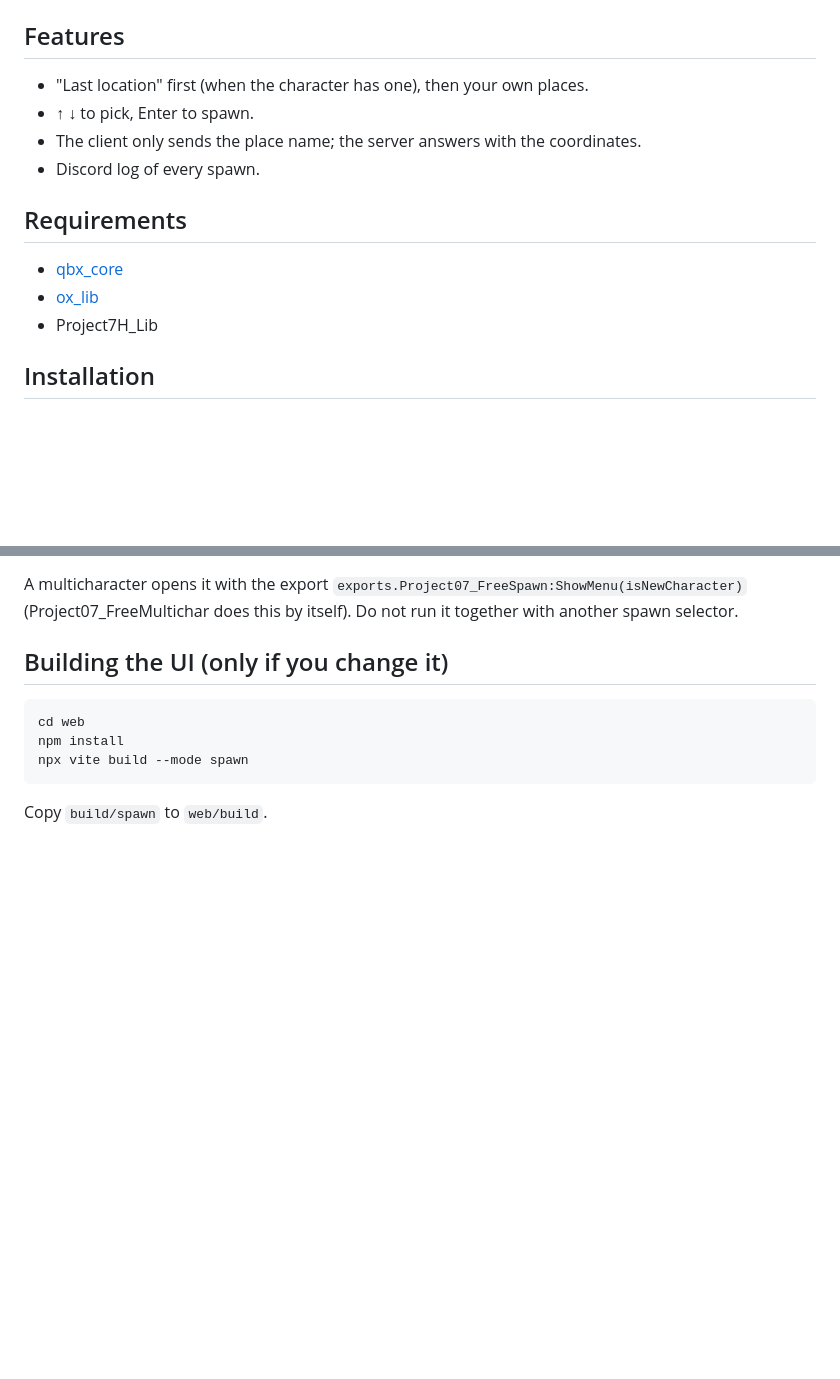
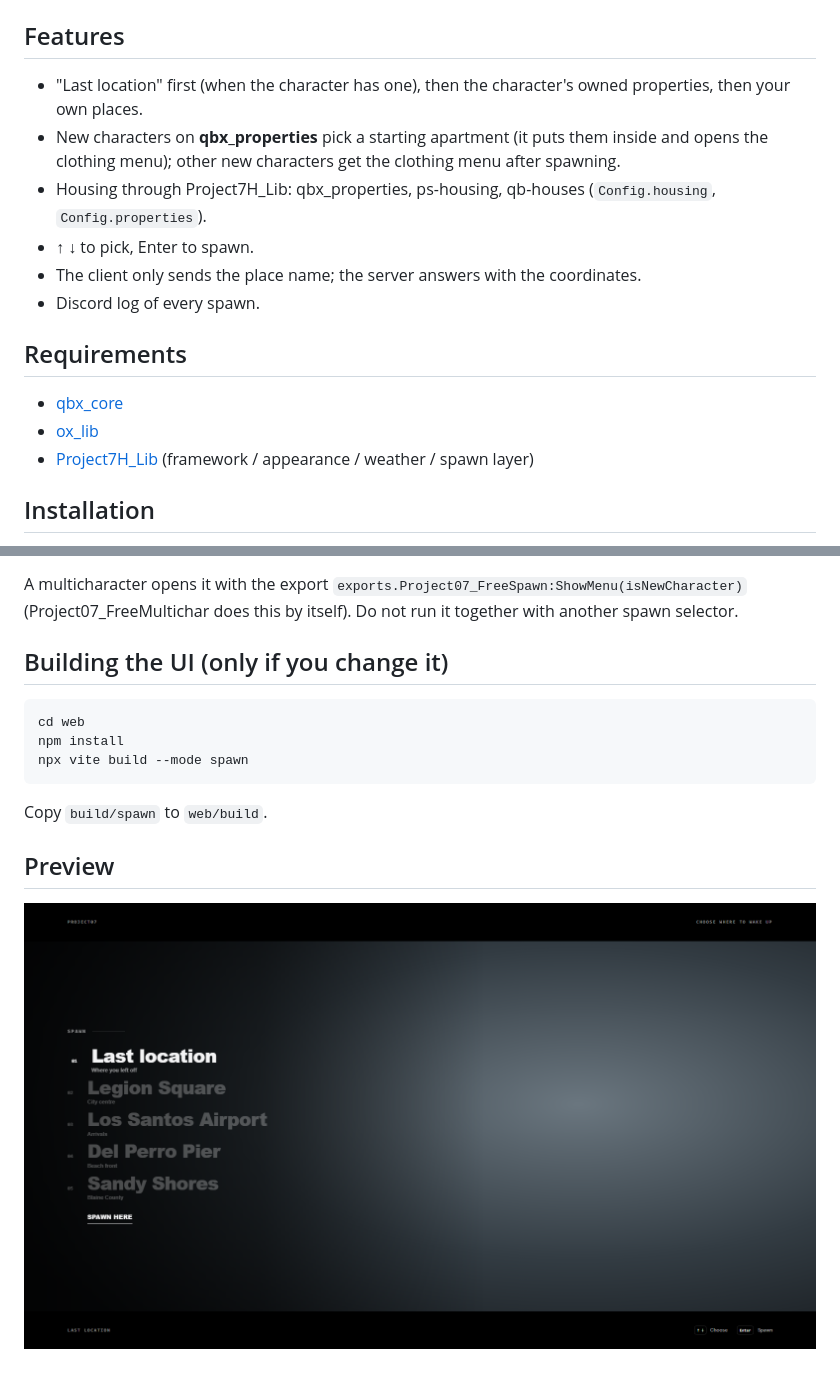
Before and after one commit to PehesaraNimnad/Project07_FreeSpawn, a Markdown page: README.md, 2 parts joined by grey strips. Rendered like a GitHub page; pictures changed too: preview.png (added); blank space fills up the shorter version.

Commit message:
Update free resource and add browser preview

````diff
--- a/README.md
+++ b/README.md
@@ -3,7 +3,9 @@
 Free spawn selector for Qbox. A clean text list on the left, an aerial camera flies over each place. No admin panel, places are in `config.lua`.
 
 ## Features
-- "Last location" first (when the character has one), then your own places.
+- "Last location" first (when the character has one), then the character's owned properties, then your own places.
+- New characters on **qbx_properties** pick a starting apartment (it puts them inside and opens the clothing menu); other new characters get the clothing menu after spawning.
+- Housing through Project7H_Lib: qbx_properties, ps-housing, qb-houses (`Config.housing`, `Config.properties`).
 - ↑ ↓ to pick, Enter to spawn.
 - The client only sends the place name; the server answers with the coordinates.
 - Discord log of every spawn.
@@ -11,7 +13,7 @@ Free spawn selector for Qbox. A clean text list on the left, an aerial camera fl
 ## Requirements
 - [qbx_core](https://github.com/Qbox-project/qbx_core)
 - [ox_lib](https://github.com/overextended/ox_lib)
-- Project7H_Lib
+- [Project7H_Lib](https://github.com/PehesaraNimnad/Project7H_Lib/releases/latest) (framework / appearance / weather / spawn layer)
 
 ## Installation
 1. Put `Project07_FreeSpawn` in your `resources` folder.
@@ -31,3 +33,7 @@ npm install
 npx vite build --mode spawn
 ```
 Copy `build/spawn` to `web/build`.
+
+## Preview
+
+![Browser preview](preview.png)
````
Also changed, not shown: 3 other files.
